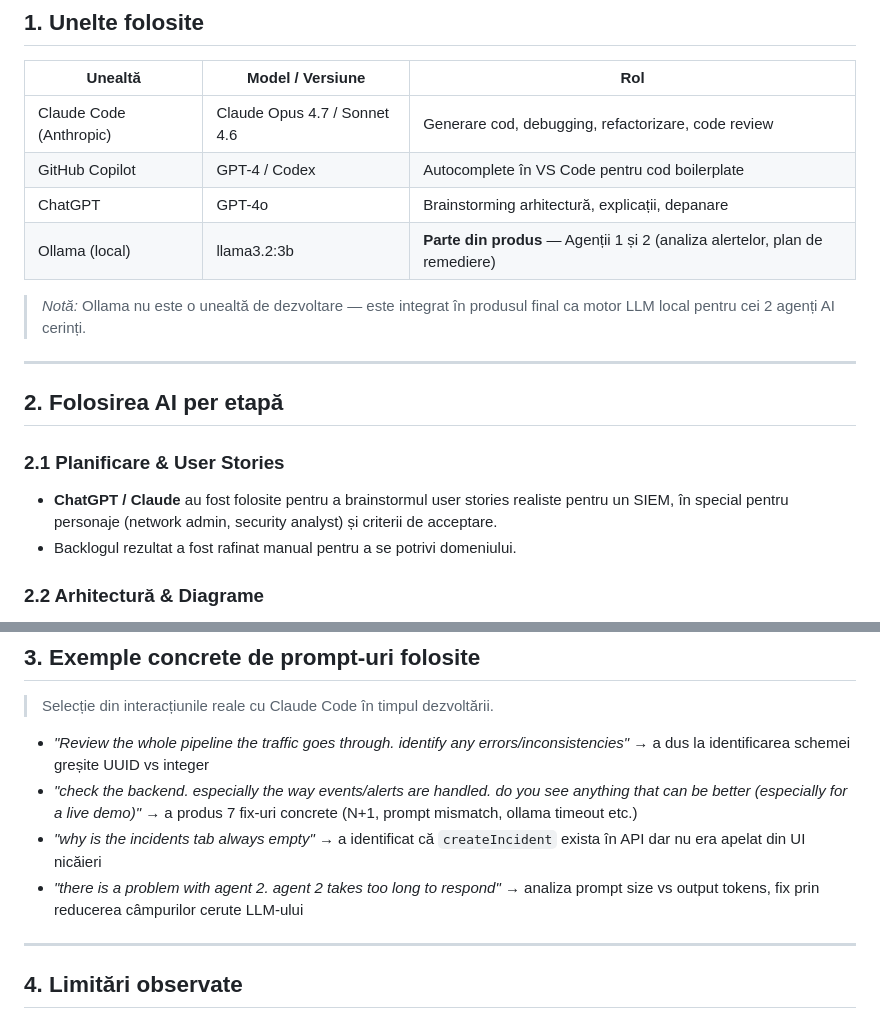
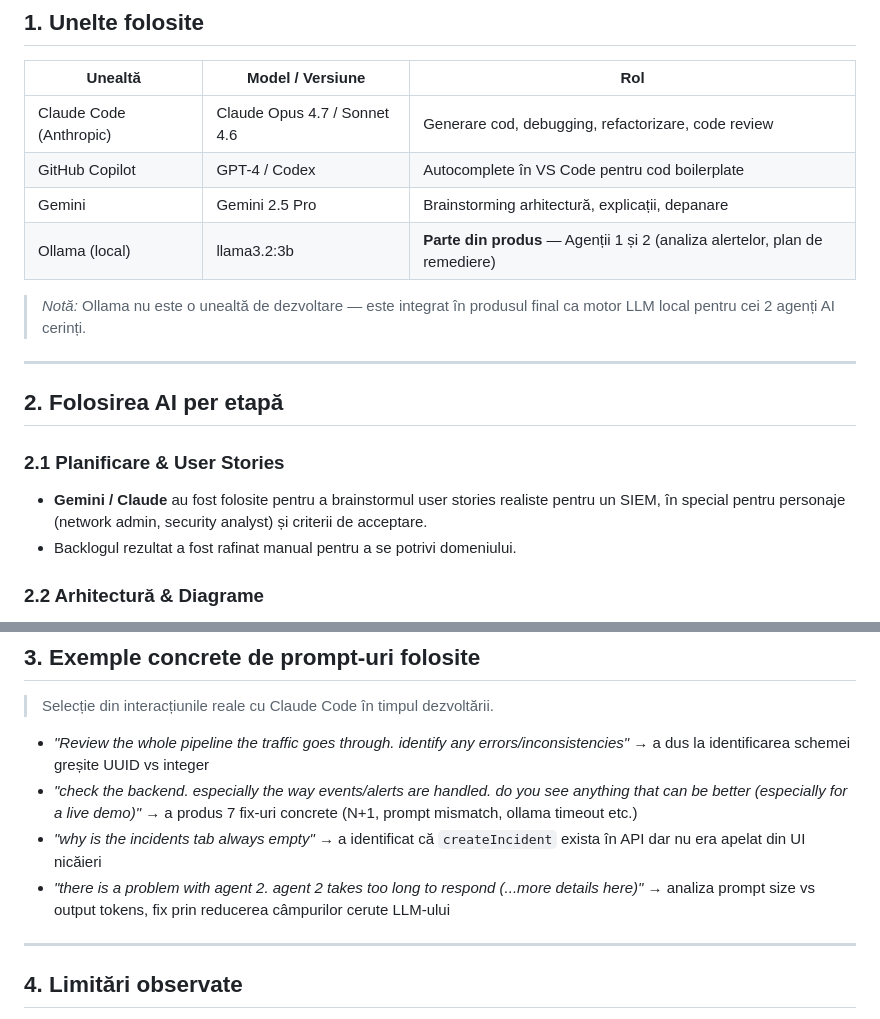
Before and after one commit to David3761/SIEM-Tool, a Markdown page: docs/AI_TOOLS_USAGE.md, 2 parts joined by grey strips. Rendered like a GitHub page.

Commit message:
Slight modification on report

```diff
--- a/docs/AI_TOOLS_USAGE.md
+++ b/docs/AI_TOOLS_USAGE.md
@@ -10,7 +10,7 @@ Acest document descrie cum am folosit instrumentele de AI în fiecare etapă a d
 |---|---|---|
 | Claude Code (Anthropic) | Claude Opus 4.7 / Sonnet 4.6 | Generare cod, debugging, refactorizare, code review |
 | GitHub Copilot | GPT-4 / Codex | Autocomplete în VS Code pentru cod boilerplate |
-| ChatGPT | GPT-4o | Brainstorming arhitectură, explicații, depanare |
+| Gemini | Gemini 2.5 Pro | Brainstorming arhitectură, explicații, depanare |
 | Ollama (local) | llama3.2:3b | **Parte din produs** — Agenții 1 și 2 (analiza alertelor, plan de remediere) |
 
 > *Notă:* Ollama nu este o unealtă de dezvoltare — este integrat în produsul final ca motor LLM local pentru cei 2 agenți AI cerinți.
@@ -20,7 +20,7 @@ Acest document descrie cum am folosit instrumentele de AI în fiecare etapă a d
 ## 2. Folosirea AI per etapă
 
 ### 2.1 Planificare & User Stories
-- **ChatGPT / Claude** au fost folosite pentru a brainstormul user stories realiste pentru un SIEM, în special pentru personaje (network admin, security analyst) și criterii de acceptare.
+- **Gemini / Claude** au fost folosite pentru a brainstormul user stories realiste pentru un SIEM, în special pentru personaje (network admin, security analyst) și criterii de acceptare.
 - Backlogul rezultat a fost rafinat manual pentru a se potrivi domeniului.
 
 ### 2.2 Arhitectură & Diagrame
@@ -82,7 +82,7 @@ Acest document descrie cum am folosit instrumentele de AI în fiecare etapă a d
 - *"Review the whole pipeline the traffic goes through. identify any errors/inconsistencies"* → a dus la identificarea schemei greșite UUID vs integer
 - *"check the backend. especially the way events/alerts are handled. do you see anything that can be better (especially for a live demo)"* → a produs 7 fix-uri concrete (N+1, prompt mismatch, ollama timeout etc.)
 - *"why is the incidents tab always empty"* → a identificat că `createIncident` exista în API dar nu era apelat din UI nicăieri
-- *"there is a problem with agent 2. agent 2 takes too long to respond"* → analiza prompt size vs output tokens, fix prin reducerea câmpurilor cerute LLM-ului
+- *"there is a problem with agent 2. agent 2 takes too long to respond (...more details here)"* → analiza prompt size vs output tokens, fix prin reducerea câmpurilor cerute LLM-ului
 
 ---
 
```
